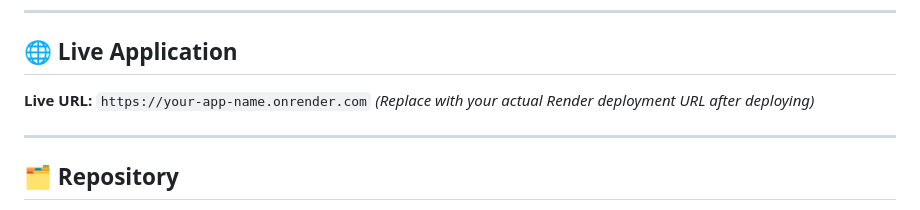
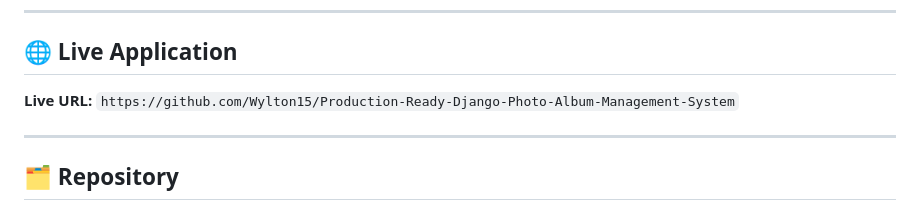
Before and after one commit to Wylton15/Production-Ready-Django-Photo-Album-Management-System, a Markdown page: README.md, the part around the change. Drawn GitHub-style.

Commit message:
docs: update Live URL to GitHub repository

```diff
--- a/README.md
+++ b/README.md
@@ -6,8 +6,7 @@ A production-ready **Photo Album Management** web application built with Django,
 
 ## 🌐 Live Application
 
-**Live URL:** `https://your-app-name.onrender.com`
-_(Replace with your actual Render deployment URL after deploying)_
+**Live URL:** `https://github.com/Wylton15/Production-Ready-Django-Photo-Album-Management-System`
 
 ---
 
```
